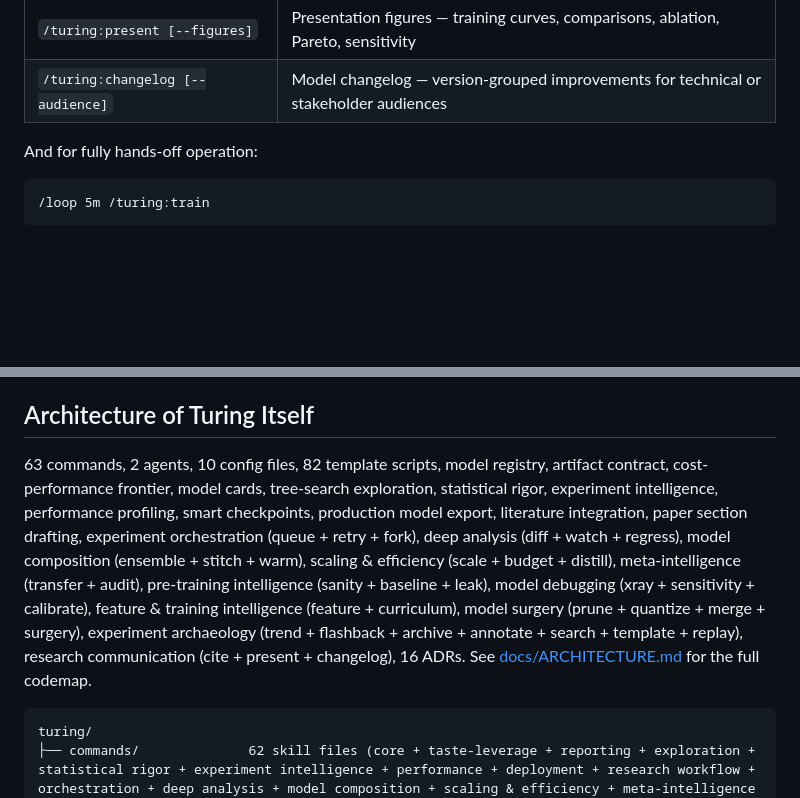
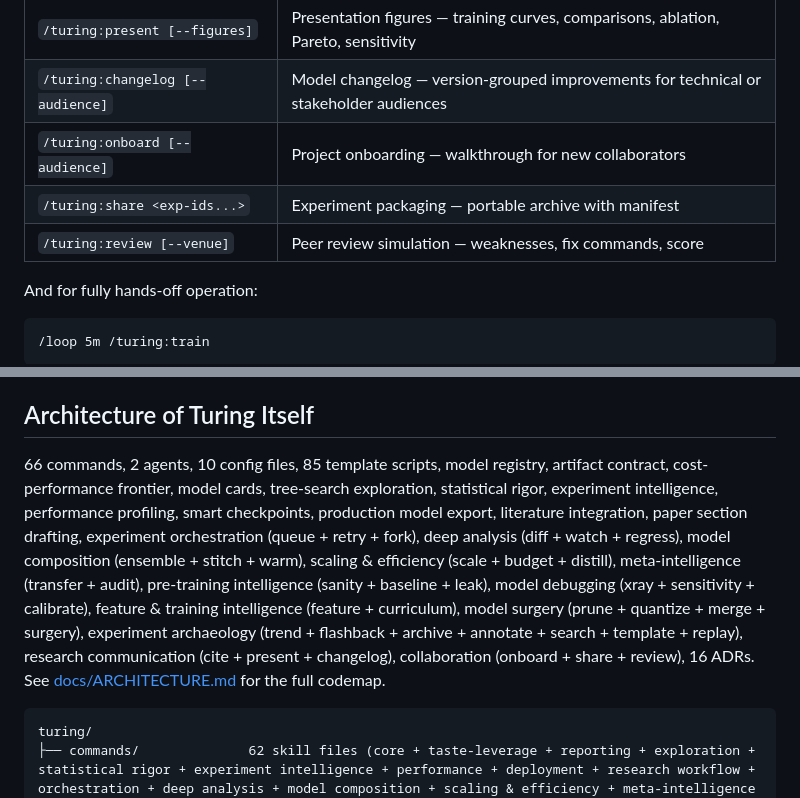
Before and after one commit to ThePyProgrammer/turing, a Markdown page: README.md, 2 parts joined by grey strips. Rendered like a GitHub page; blank space fills up the shorter version.

Commit message:
docs: add Phase 26 commands and update stats in README
Co-Authored-By: Claude Opus 4.6 (1M context) <noreply@anthropic.com>

````diff
--- a/README.md
+++ b/README.md
@@ -374,6 +374,9 @@ The index (`hypotheses.yaml`) is the lightweight queue. The detail files (`hypot
 | `/turing:cite <action>` | Citation & attribution manager — track papers, audit missing citations, generate BibTeX |
 | `/turing:present [--figures]` | Presentation figures — training curves, comparisons, ablation, Pareto, sensitivity |
 | `/turing:changelog [--audience]` | Model changelog — version-grouped improvements for technical or stakeholder audiences |
+| `/turing:onboard [--audience]` | Project onboarding — walkthrough for new collaborators |
+| `/turing:share <exp-ids...>` | Experiment packaging — portable archive with manifest |
+| `/turing:review [--venue]` | Peer review simulation — weaknesses, fix commands, score |
 
 And for fully hands-off operation:
 
@@ -558,7 +561,7 @@ Each project gets independent config, data, experiments, models, and agent memor
 
 ## Architecture of Turing Itself
 
-63 commands, 2 agents, 10 config files, 82 template scripts, model registry, artifact contract, cost-performance frontier, model cards, tree-search exploration, statistical rigor, experiment intelligence, performance profiling, smart checkpoints, production model export, literature integration, paper section drafting, experiment orchestration (queue + retry + fork), deep analysis (diff + watch + regress), model composition (ensemble + stitch + warm), scaling & efficiency (scale + budget + distill), meta-intelligence (transfer + audit), pre-training intelligence (sanity + baseline + leak), model debugging (xray + sensitivity + calibrate), feature & training intelligence (feature + curriculum), model surgery (prune + quantize + merge + surgery), experiment archaeology (trend + flashback + archive + annotate + search + template + replay), research communication (cite + present + changelog), 16 ADRs. See [docs/ARCHITECTURE.md](docs/ARCHITECTURE.md) for the full codemap.
+66 commands, 2 agents, 10 config files, 85 template scripts, model registry, artifact contract, cost-performance frontier, model cards, tree-search exploration, statistical rigor, experiment intelligence, performance profiling, smart checkpoints, production model export, literature integration, paper section drafting, experiment orchestration (queue + retry + fork), deep analysis (diff + watch + regress), model composition (ensemble + stitch + warm), scaling & efficiency (scale + budget + distill), meta-intelligence (transfer + audit), pre-training intelligence (sanity + baseline + leak), model debugging (xray + sensitivity + calibrate), feature & training intelligence (feature + curriculum), model surgery (prune + quantize + merge + surgery), experiment archaeology (trend + flashback + archive + annotate + search + template + replay), research communication (cite + present + changelog), collaboration (onboard + share + review), 16 ADRs. See [docs/ARCHITECTURE.md](docs/ARCHITECTURE.md) for the full codemap.
 
 ```
 turing/
````
